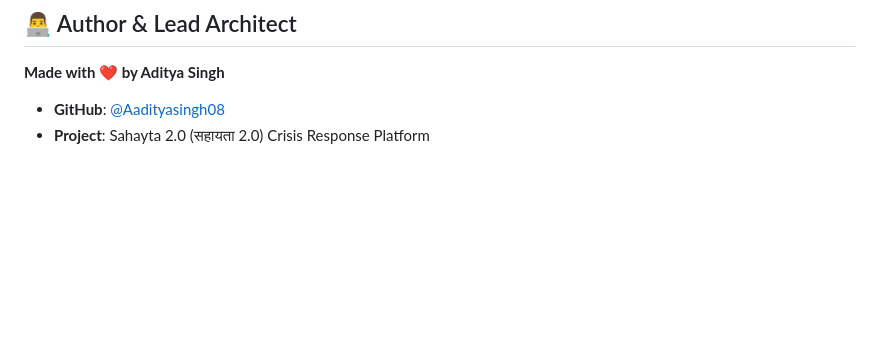
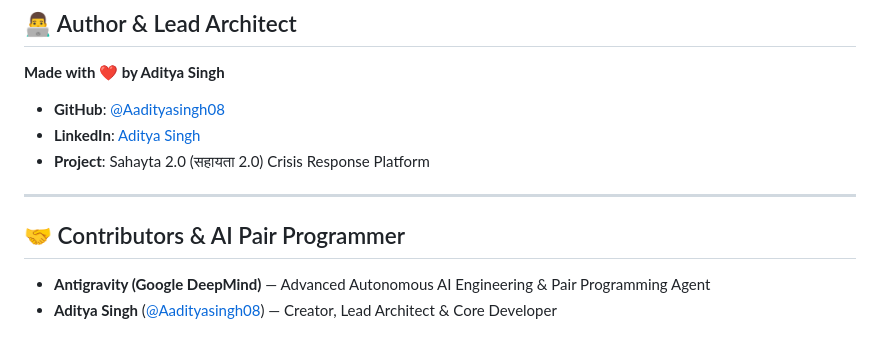
Before and after one commit to Aadityasingh08/Sahayta-2.0, a Markdown page: readme.md, the part around the change. GitHub-like rendering; blank space fills up the shorter version.

Commit message:
docs: Add LinkedIn profile and Antigravity as AI Contributor in README

```diff
--- a/readme.md
+++ b/readme.md
@@ -187,4 +187,12 @@ Navigate to `http://localhost:5000` or `http://127.0.0.1:5000`.
 
 **Made with ❤️ by Aditya Singh**
 - **GitHub**: [@Aadityasingh08](https://github.com/Aadityasingh08)
+- **LinkedIn**: [Aditya Singh](https://www.linkedin.com/in/aadityasingh08)
 - **Project**: Sahayta 2.0 (सहायता 2.0) Crisis Response Platform
+
+---
+
+## 🤝 Contributors & AI Pair Programmer
+
+- **Antigravity (Google DeepMind)** — Advanced Autonomous AI Engineering & Pair Programming Agent
+- **Aditya Singh** ([@Aadityasingh08](https://github.com/Aadityasingh08)) — Creator, Lead Architect & Core Developer
```
